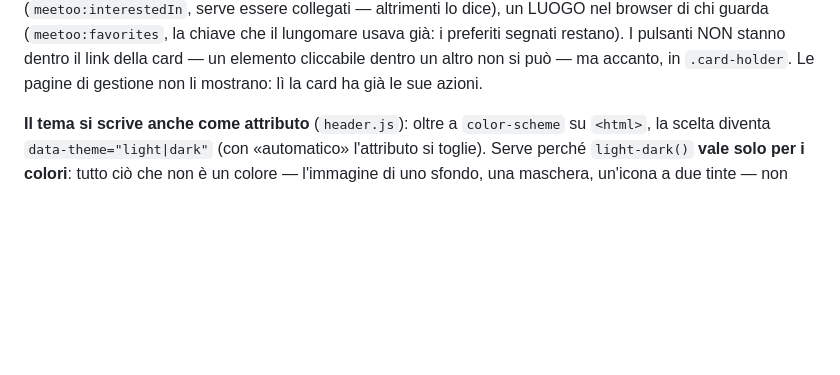
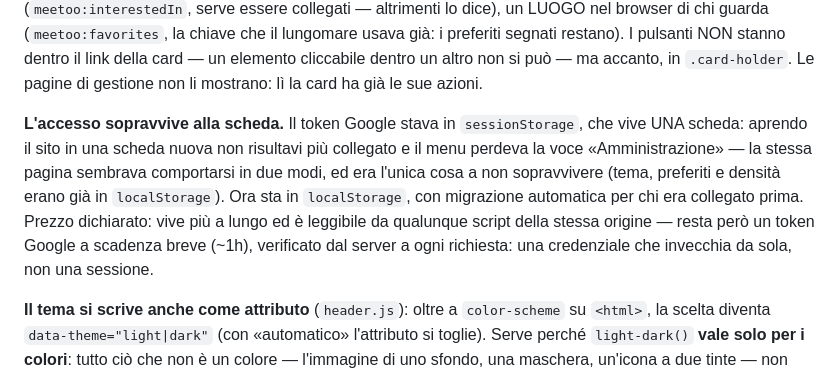
Before and after one commit to lorenzodetomasi/sinapsi, a Markdown page: ws-admin/events/DEPLOY.md, the part around the change. Rendered like a GitHub page; blank space fills up the shorter version.

Commit message:
deploy: l'accesso non e' piu' legato alla singola scheda
Co-Authored-By: Claude Opus 5 <noreply@anthropic.com>

```diff
--- a/ws-admin/events/DEPLOY.md
+++ b/ws-admin/events/DEPLOY.md
@@ -262,6 +262,14 @@ nel browser di chi guarda (`meetoo:favorites`, la chiave che il lungomare usava
 segnati restano). I pulsanti NON stanno dentro il link della card — un elemento cliccabile dentro un
 altro non si può — ma accanto, in `.card-holder`. Le pagine di gestione non li mostrano: lì la card
 ha già le sue azioni.
+
+**L'accesso sopravvive alla scheda.** Il token Google stava in `sessionStorage`, che vive UNA
+scheda: aprendo il sito in una scheda nuova non risultavi più collegato e il menu perdeva la voce
+«Amministrazione» — la stessa pagina sembrava comportarsi in due modi, ed era l'unica cosa a non
+sopravvivere (tema, preferiti e densità erano già in `localStorage`). Ora sta in `localStorage`, con
+migrazione automatica per chi era collegato prima. Prezzo dichiarato: vive più a lungo ed è leggibile
+da qualunque script della stessa origine — resta però un token Google a scadenza breve (~1h),
+verificato dal server a ogni richiesta: una credenziale che invecchia da sola, non una sessione.
 
 **Il tema si scrive anche come attributo** (`header.js`): oltre a `color-scheme` su `<html>`, la
 scelta diventa `data-theme="light|dark"` (con «automatico» l'attributo si toglie). Serve perché
```
